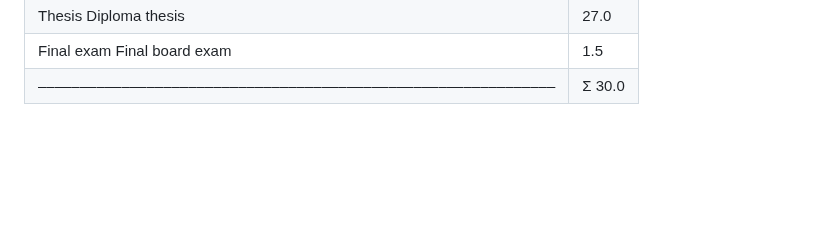
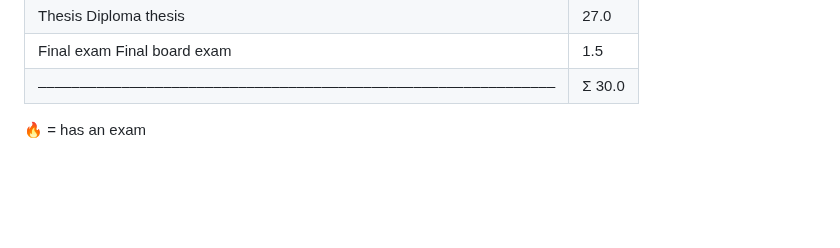
Before and after one commit to mahmoudesmail/tu-wien-data-science-summaries, a Markdown page: curriculum.md, the part around the change. GitHub-like rendering; blank space fills up the shorter version.

```diff
--- a/curriculum.md
+++ b/curriculum.md
@@ -52,6 +52,8 @@ _about the curriculum_
 | Final exam Final board exam                                           | 1.5    |
 | ––––––––––––––––––––––––––––––––––––––––––––––––––––––––––––––        | Σ 30.0 |
 
+🔥 = has an exam
+
 <br><br><br>
 
 # recommended electives
```
